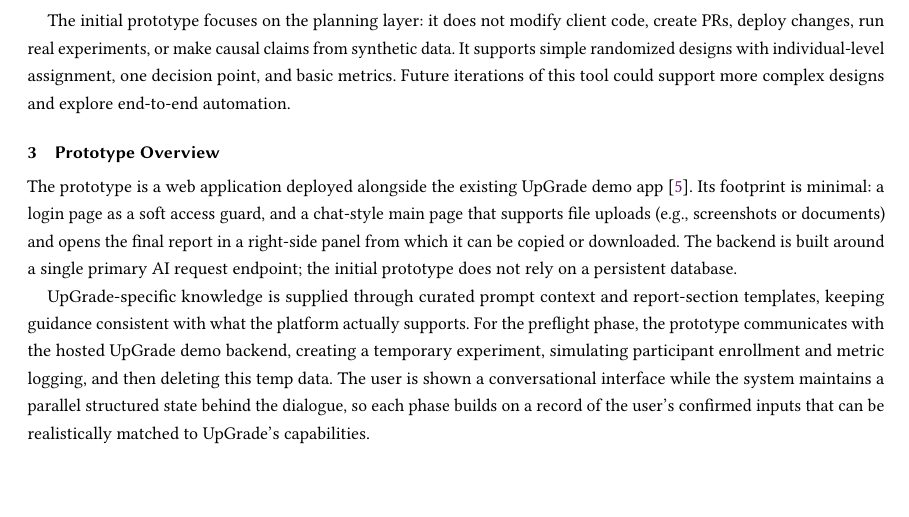
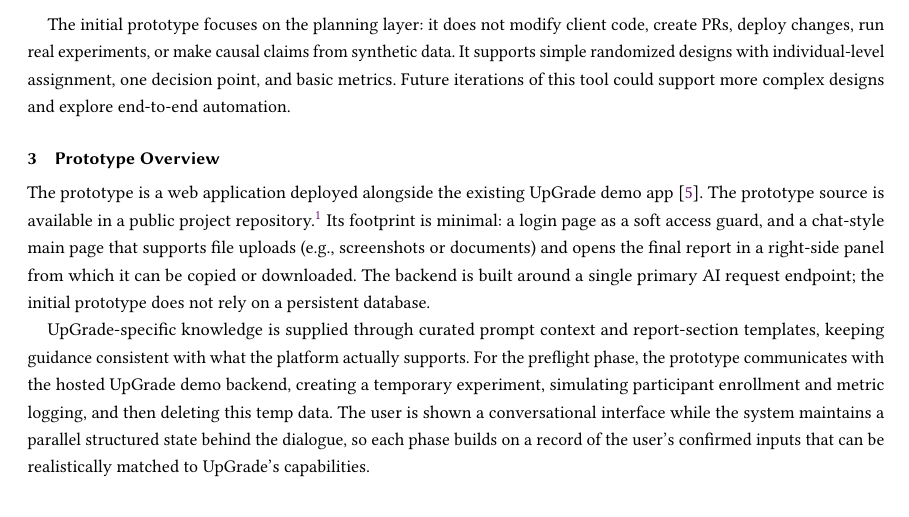
Before and after one commit to CarnegieLearningWeb/ai-experiment-consultant, a LaTeX paper (paper/main.tex): part of page 2 of 5, cut so that both start at the same text. Compiled offline with pdfLaTeX.

Commit message:
Paper: add repository link to camera-ready PDF

```diff
--- a/paper/main.tex
+++ b/paper/main.tex
@@ -85,7 +85,7 @@ The initial prototype focuses on the planning layer: it does not modify client c
 
 \section{Prototype Overview}
 
-The prototype is a web application deployed alongside the existing UpGrade demo app~\cite{upgrade-demo}. Its footprint is minimal: a login page as a soft access guard, and a chat-style main page that supports file uploads (e.g., screenshots or documents) and opens the final report in a right-side panel from which it can be copied or downloaded. The backend is built around a single primary AI request endpoint; the initial prototype does not rely on a persistent database.
+The prototype is a web application deployed alongside the existing UpGrade demo app~\cite{upgrade-demo}. The prototype source is available in a public project repository.\footnote{Project repository: \url{https://github.com/CarnegieLearningWeb/ai-experiment-consultant}} Its footprint is minimal: a login page as a soft access guard, and a chat-style main page that supports file uploads (e.g., screenshots or documents) and opens the final report in a right-side panel from which it can be copied or downloaded. The backend is built around a single primary AI request endpoint; the initial prototype does not rely on a persistent database.
 
 UpGrade-specific knowledge is supplied through curated prompt context and report-section templates, keeping guidance consistent with what the platform actually supports. For the preflight phase, the prototype communicates with the hosted UpGrade demo backend, creating a temporary experiment, simulating participant enrollment and metric logging, and then deleting this temp data. The user is shown a conversational interface while the system maintains a parallel structured state behind the dialogue, so each phase builds on a record of the user's confirmed inputs that can be realistically matched to UpGrade's capabilities.
 
```
Also changed, not shown: paper/ai-experiment-consultant-pele-2026.pdf.
